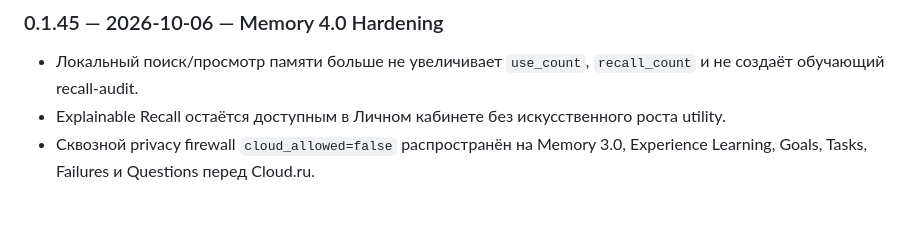
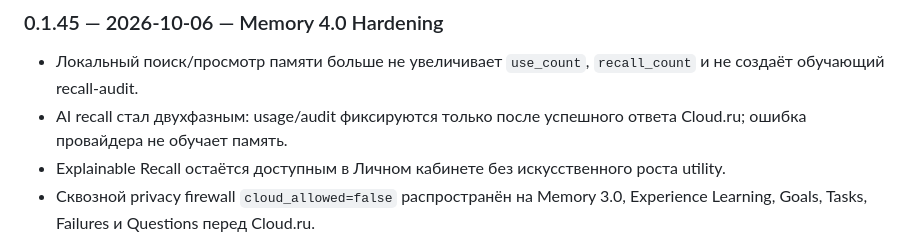
Before and after one commit to Aspksa/Sayuri-Tsukishiro, a Markdown page: CHANGELOG.md, the part around the change. Rendered like a GitHub page; blank space fills up the shorter version.

Commit message:
docs: add two-phase recall to 0.1.45 changelog

```diff
--- a/CHANGELOG.md
+++ b/CHANGELOG.md
@@ -5,6 +5,7 @@
 ### 0.1.45 — 2026-10-06 — Memory 4.0 Hardening
 
 - Локальный поиск/просмотр памяти больше не увеличивает `use_count`, `recall_count` и не создаёт обучающий recall-audit.
+- AI recall стал двухфазным: usage/audit фиксируются только после успешного ответа Cloud.ru; ошибка провайдера не обучает память.
 - Explainable Recall остаётся доступным в Личном кабинете без искусственного роста utility.
 - Сквозной privacy firewall `cloud_allowed=false` распространён на Memory 3.0, Experience Learning, Goals, Tasks, Failures и Questions перед Cloud.ru.
 - Protected memory не может попасть в AI-context обходным путём через производные слои памяти.
```
